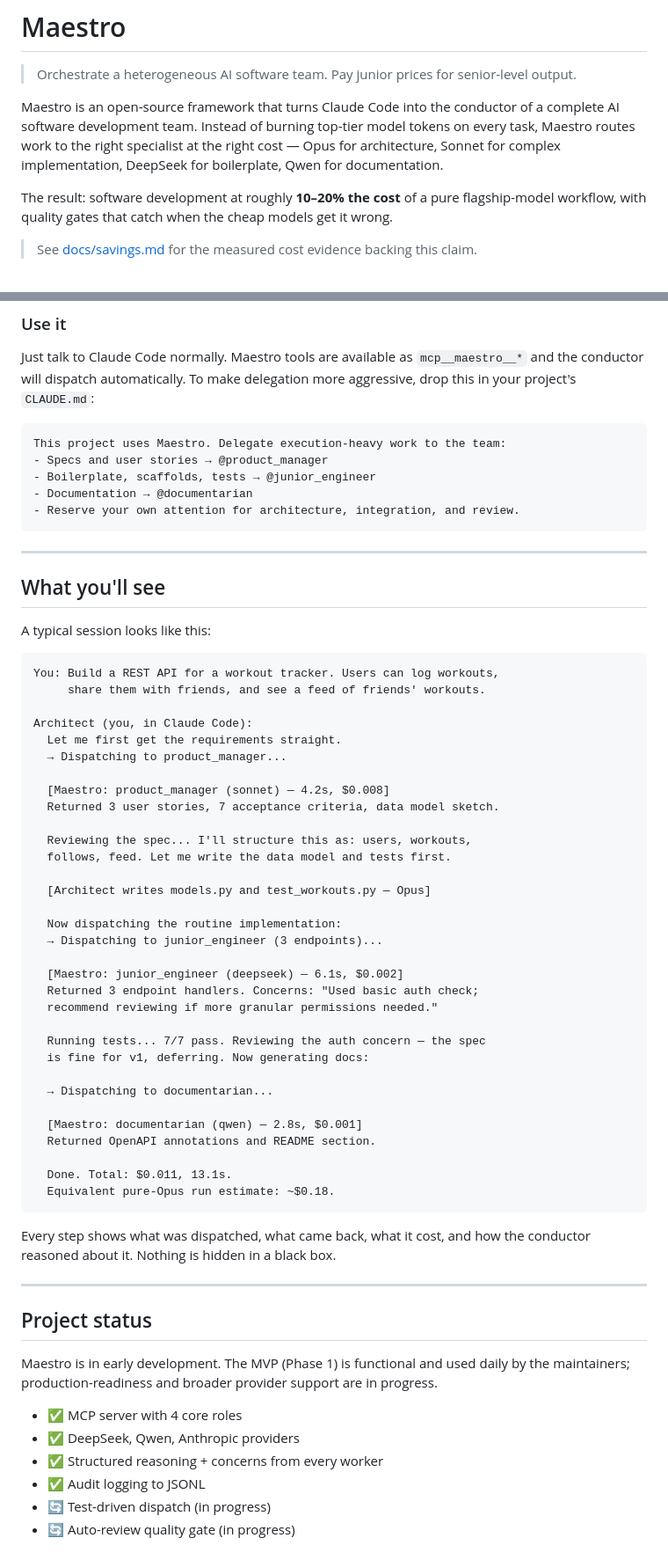
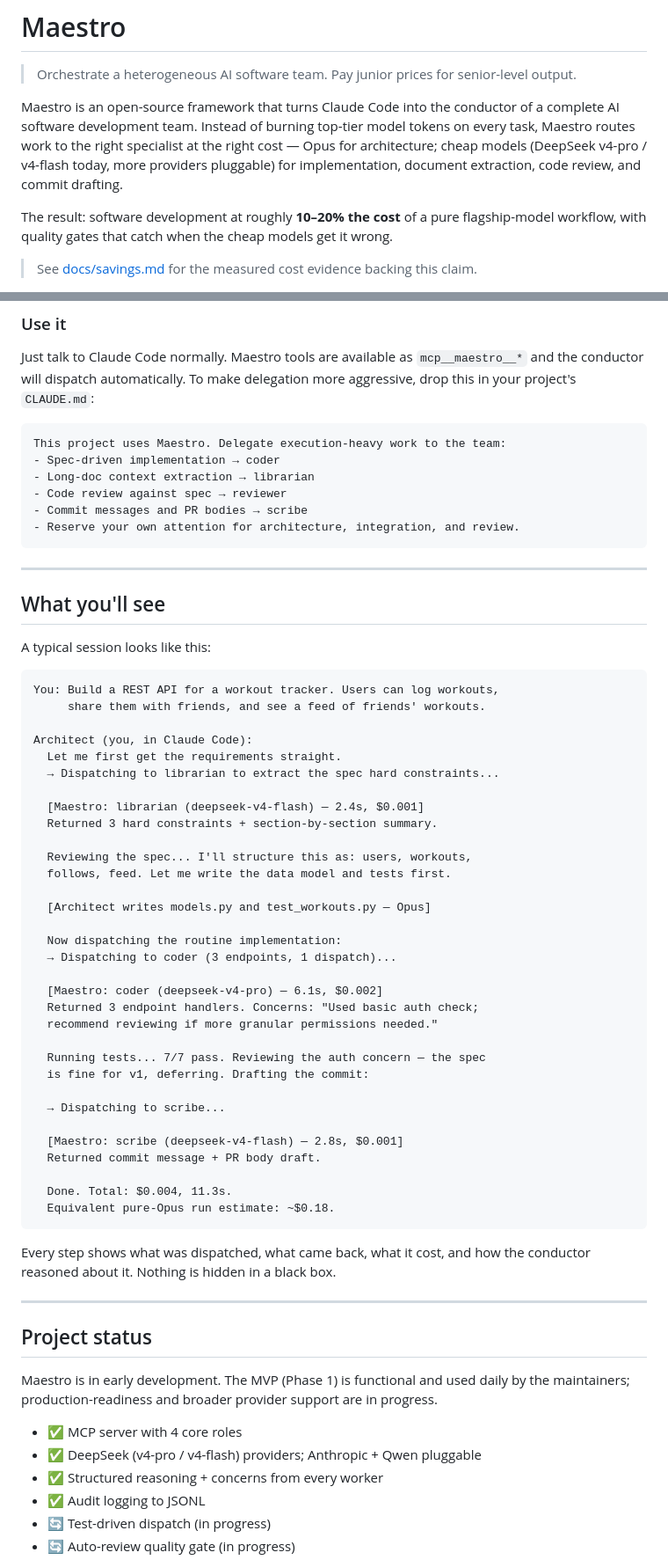
Before and after one commit to kmeng/maestro, a Markdown page: README.md, 2 parts joined by grey strips. Shown at 88% size. GitHub-like rendering.

````diff
--- a/README.md
+++ b/README.md
@@ -2,7 +2,7 @@
 
 > Orchestrate a heterogeneous AI software team. Pay junior prices for senior-level output.
 
-Maestro is an open-source framework that turns Claude Code into the conductor of a complete AI software development team. Instead of burning top-tier model tokens on every task, Maestro routes work to the right specialist at the right cost — Opus for architecture, Sonnet for complex implementation, DeepSeek for boilerplate, Qwen for documentation.
+Maestro is an open-source framework that turns Claude Code into the conductor of a complete AI software development team. Instead of burning top-tier model tokens on every task, Maestro routes work to the right specialist at the right cost — Opus for architecture; cheap models (DeepSeek v4-pro / v4-flash today, more providers pluggable) for implementation, document extraction, code review, and commit drafting.
 
 The result: software development at roughly **10–20% the cost** of a pure flagship-model workflow, with quality gates that catch when the cheap models get it wrong.
 
@@ -165,9 +165,10 @@ Just talk to Claude Code normally. Maestro tools are available as `mcp__maestro_
 
 ```markdown
 This project uses Maestro. Delegate execution-heavy work to the team:
-- Specs and user stories → @product_manager
-- Boilerplate, scaffolds, tests → @junior_engineer
-- Documentation → @documentarian
+- Spec-driven implementation → coder
+- Long-doc context extraction → librarian
+- Code review against spec → reviewer
+- Commit messages and PR bodies → scribe
 - Reserve your own attention for architecture, integration, and review.
 ```
 
@@ -183,10 +184,10 @@ You: Build a REST API for a workout tracker. Users can log workouts,
 
 Architect (you, in Claude Code):
   Let me first get the requirements straight.
-  → Dispatching to product_manager...
+  → Dispatching to librarian to extract the spec hard constraints...
 
-  [Maestro: product_manager (sonnet) — 4.2s, $0.008]
-  Returned 3 user stories, 7 acceptance criteria, data model sketch.
+  [Maestro: librarian (deepseek-v4-flash) — 2.4s, $0.001]
+  Returned 3 hard constraints + section-by-section summary.
 
   Reviewing the spec... I'll structure this as: users, workouts,
   follows, feed. Let me write the data model and tests first.
@@ -194,21 +195,21 @@ Architect (you, in Claude Code):
   [Architect writes models.py and test_workouts.py — Opus]
 
   Now dispatching the routine implementation:
-  → Dispatching to junior_engineer (3 endpoints)...
+  → Dispatching to coder (3 endpoints, 1 dispatch)...
 
-  [Maestro: junior_engineer (deepseek) — 6.1s, $0.002]
+  [Maestro: coder (deepseek-v4-pro) — 6.1s, $0.002]
   Returned 3 endpoint handlers. Concerns: "Used basic auth check;
   recommend reviewing if more granular permissions needed."
 
   Running tests... 7/7 pass. Reviewing the auth concern — the spec
-  is fine for v1, deferring. Now generating docs:
+  is fine for v1, deferring. Drafting the commit:
 
-  → Dispatching to documentarian...
+  → Dispatching to scribe...
 
-  [Maestro: documentarian (qwen) — 2.8s, $0.001]
-  Returned OpenAPI annotations and README section.
+  [Maestro: scribe (deepseek-v4-flash) — 2.8s, $0.001]
+  Returned commit message + PR body draft.
 
-  Done. Total: $0.011, 13.1s.
+  Done. Total: $0.004, 11.3s.
   Equivalent pure-Opus run estimate: ~$0.18.
 ```
 
@@ -221,7 +222,7 @@ Every step shows what was dispatched, what came back, what it cost, and how the
 Maestro is in early development. The MVP (Phase 1) is functional and used daily by the maintainers; production-readiness and broader provider support are in progress.
 
 - ✅ MCP server with 4 core roles
-- ✅ DeepSeek, Qwen, Anthropic providers
+- ✅ DeepSeek (v4-pro / v4-flash) providers; Anthropic + Qwen pluggable
 - ✅ Structured reasoning + concerns from every worker
 - ✅ Audit logging to JSONL
 - 🔄 Test-driven dispatch (in progress)
````
Also changed, not shown: other parts of README.md (+35 -35 lines), docs/adr/0004-team-config-format-and-schema.md (+49 -20 lines), docs/design/13-epic1-team-composition.md (+48 -41 lines).
